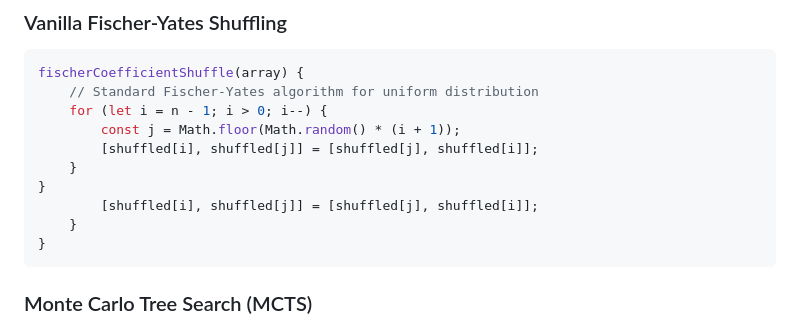
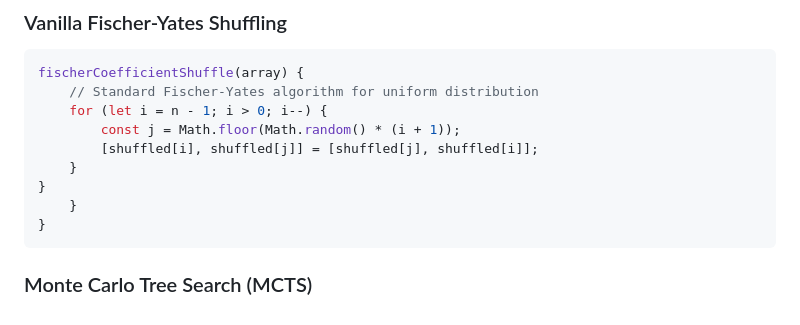
Before and after one commit to JohnDaWalka/game-tree-physics, a Markdown page: README.md, the part around the change. Drawn GitHub-style.

Commit message:
Update README.md
Co-authored-by: ellipsis-dev[bot] <65095814+ellipsis-dev[bot]@users.noreply.github.com>

````diff
--- a/README.md
+++ b/README.md
@@ -74,7 +74,6 @@ fischerCoefficientShuffle(array) {
         [shuffled[i], shuffled[j]] = [shuffled[j], shuffled[i]];
     }
 }
-        [shuffled[i], shuffled[j]] = [shuffled[j], shuffled[i]];
     }
 }
 ```
````
